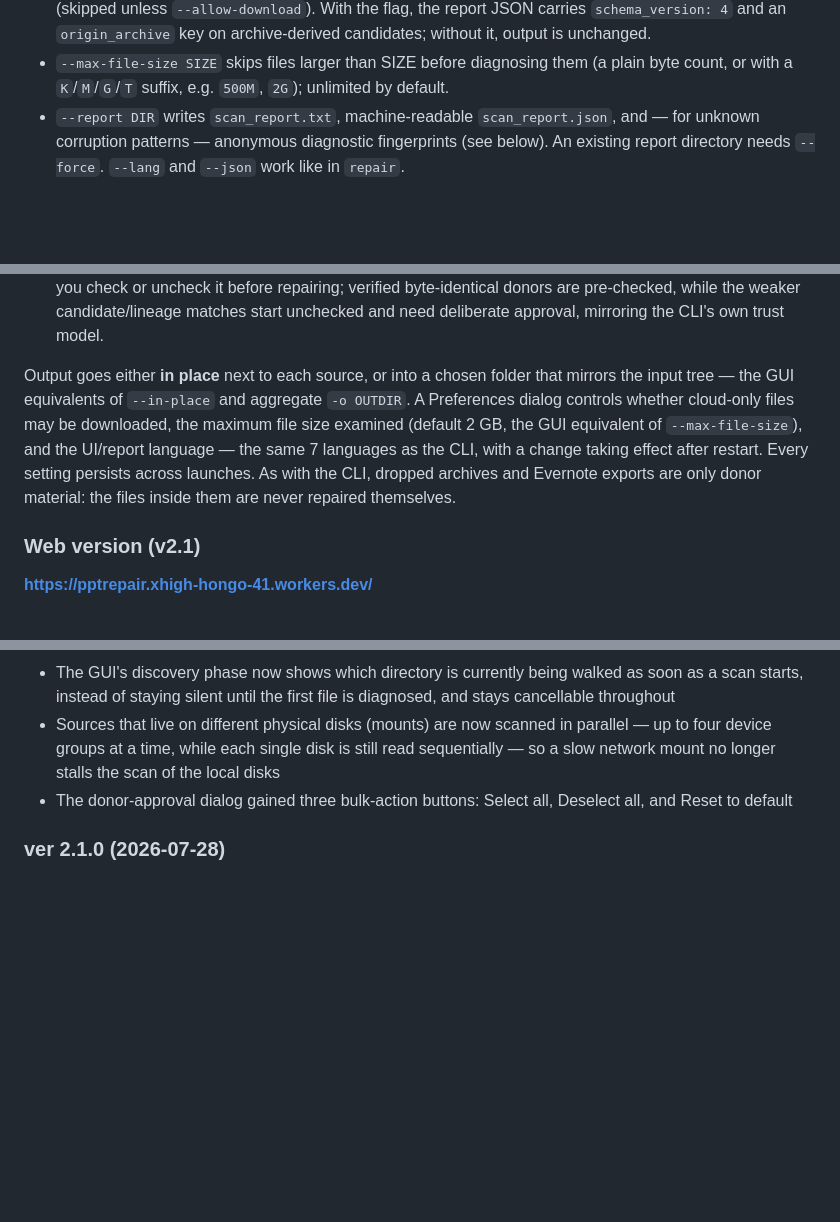
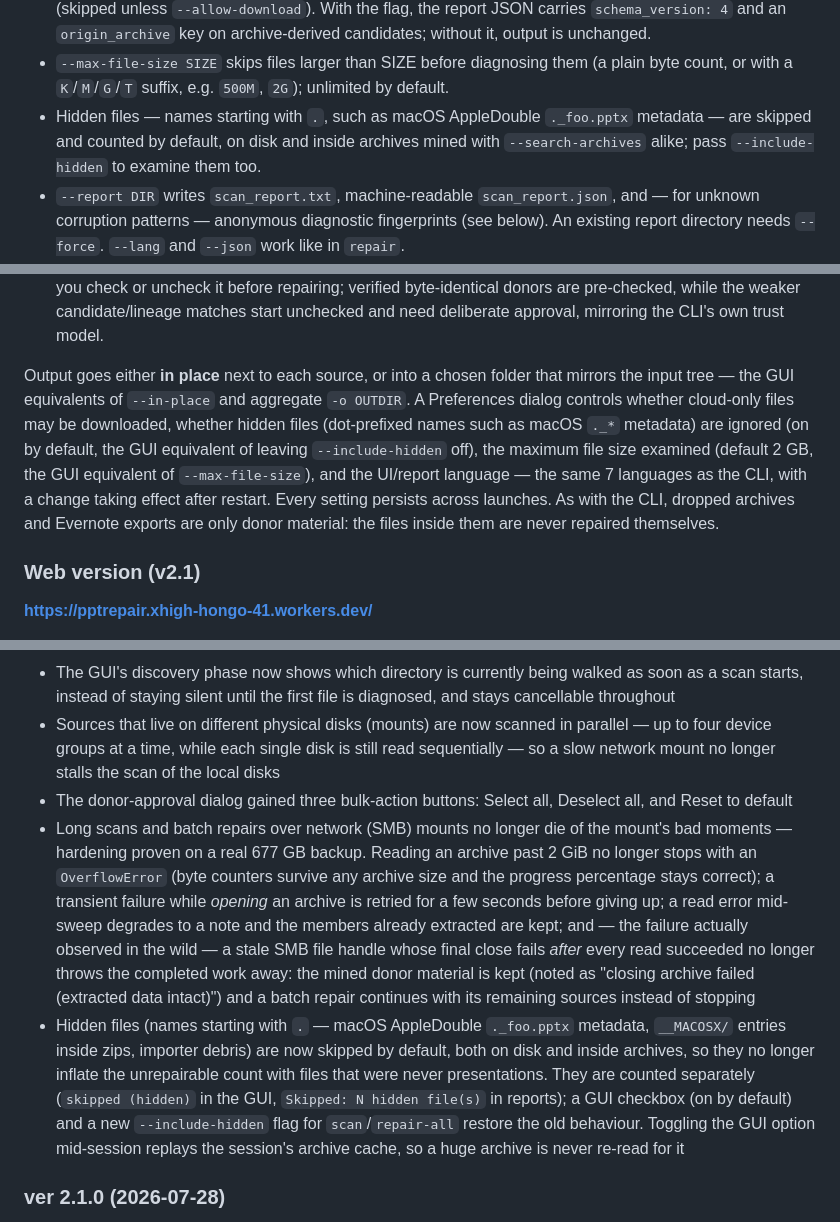
Before and after one commit to xhighhongo41/PPTrepair, a Markdown page: README.md, 3 parts joined by grey strips. Rendered like a GitHub page; blank space fills up the shorter version.

```diff
--- a/README.md
+++ b/README.md
@@ -150,6 +150,7 @@ Useful to know:
 * Encrypted or legacy binary Office files (OLE compound documents) are recognized and reported as such rather than as corruption. Legacy `.ppt` and Office `~$` lock files are counted and skipped; symbolic links are ignored unless you pass `--follow-symlinks`.
 * **`--search-archives` also mines backup archives — and Evernote exports — for restore material.** Zip archives, tar archives (`.zip`, `.tar`, `.tar.gz`/`.tgz`, `.tar.bz2`/`.tbz2`, `.tar.xz`/`.txz`) and Evernote exports (`.enex`) found during the walk are opened and every `.pptx`/`.pptm` inside — a note's PowerPoint attachment, for an `.enex` export — is diagnosed; an intact twin or an older version of a corrupted file kept inside a backup then shows up among the restore/lineage/merge candidates, labelled `backup.zip::inner/deck.pptx`. Archived files are donor material only: they are never repaired, never counted as scanned or corrupted, and members are extracted one at a time to a temporary directory that is removed afterwards (tar archives and `.enex` exports are read in a single streaming pass, however many members/attachments they hold). Cloud-only archives follow the same rule as cloud-only PowerPoint files (skipped unless `--allow-download`). With the flag, the report JSON carries `schema_version: 4` and an `origin_archive` key on archive-derived candidates; without it, output is unchanged.
 * `--max-file-size SIZE` skips files larger than SIZE before diagnosing them (a plain byte count, or with a `K`/`M`/`G`/`T` suffix, e.g. `500M`, `2G`); unlimited by default.
+* Hidden files — names starting with `.`, such as macOS AppleDouble `._foo.pptx` metadata — are skipped and counted by default, on disk and inside archives mined with `--search-archives` alike; pass `--include-hidden` to examine them too.
 * `--report DIR` writes `scan_report.txt`, machine-readable `scan_report.json`, and — for unknown corruption patterns — anonymous diagnostic fingerprints (see below). An existing report directory needs `--force`. `--lang` and `--json` work like in `repair`.
 * Exit codes: `0` — everything examined is intact, `1` — corruption found, `2` — some paths could not be examined.
 
@@ -245,7 +247,7 @@ Drop files, folders (scanned recursively for `.pptx`/`.pptm`), backup archives o
 * **Single-file** repairs each corrupted file from its own bytes only, like `repair`/`repair-all`.
 * **Multi-source** merges in donor material mined from other copies and from any dropped backup archives or Evernote exports, like `merge` — a donor-approval dialog shows the evidence for every candidate and lets you check or uncheck it before repairing; verified byte-identical donors are pre-checked, while the weaker candidate/lineage matches start unchecked and need deliberate approval, mirroring the CLI's own trust model.
 
-Output goes either **in place** next to each source, or into a chosen folder that mirrors the input tree — the GUI equivalents of `--in-place` and aggregate `-o OUTDIR`. A Preferences dialog controls whether cloud-only files may be downloaded, the maximum file size examined (default 2 GB, the GUI equivalent of `--max-file-size`), and the UI/report language — the same 7 languages as the CLI, with a change taking effect after restart. Every setting persists across launches. As with the CLI, dropped archives and Evernote exports are only donor material: the files inside them are never repaired themselves.
+Output goes either **in place** next to each source, or into a chosen folder that mirrors the input tree — the GUI equivalents of `--in-place` and aggregate `-o OUTDIR`. A Preferences dialog controls whether cloud-only files may be downloaded, whether hidden files (dot-prefixed names such as macOS `._*` metadata) are ignored (on by default, the GUI equivalent of leaving `--include-hidden` off), the maximum file size examined (default 2 GB, the GUI equivalent of `--max-file-size`), and the UI/report language — the same 7 languages as the CLI, with a change taking effect after restart. Every setting persists across launches. As with the CLI, dropped archives and Evernote exports are only donor material: the files inside them are never repaired themselves.
 
 ### Web version (v2.1)
 
@@ -277,6 +279,8 @@ $ python tools/serve_webapp.py      # serves http://127.0.0.1:8760 with producti
 - The GUI's discovery phase now shows which directory is currently being walked as soon as a scan starts, instead of staying silent until the first file is diagnosed, and stays cancellable throughout
 - Sources that live on different physical disks (mounts) are now scanned in parallel — up to four device groups at a time, while each single disk is still read sequentially — so a slow network mount no longer stalls the scan of the local disks
 - The donor-approval dialog gained three bulk-action buttons: Select all, Deselect all, and Reset to default
+- Long scans and batch repairs over network (SMB) mounts no longer die of the mount's bad moments — hardening proven on a real 677 GB backup. Reading an archive past 2 GiB no longer stops with an `OverflowError` (byte counters survive any archive size and the progress percentage stays correct); a transient failure while *opening* an archive is retried for a few seconds before giving up; a read error mid-sweep degrades to a note and the members already extracted are kept; and — the failure actually observed in the wild — a stale SMB file handle whose final close fails *after* every read succeeded no longer throws the completed work away: the mined donor material is kept (noted as "closing archive failed (extracted data intact)") and a batch repair continues with its remaining sources instead of stopping
+- Hidden files (names starting with `.` — macOS AppleDouble `._foo.pptx` metadata, `__MACOSX/` entries inside zips, importer debris) are now skipped by default, both on disk and inside archives, so they no longer inflate the unrepairable count with files that were never presentations. They are counted separately (`skipped (hidden)` in the GUI, `Skipped: N hidden file(s)` in reports); a GUI checkbox (on by default) and a new `--include-hidden` flag for `scan`/`repair-all` restore the old behaviour. Toggling the GUI option mid-session replays the session's archive cache, so a huge archive is never re-read for it
 
 ### ver 2.1.0 (2026-07-28)
 - New web version at https://pptrepair.xhigh-hongo-41.workers.dev/ — the same repair engine compiled to WebAssembly (Pyodide, pinned and self-hosted) running entirely in the browser. Files are never uploaded; a strict Content-Security-Policy (`default-src 'none'`) enforces that the page cannot talk to any other host. Drag & drop with sequential processing, per-file reports, `.salvaged.zip` download for partial rescues, 200 MB/file limit, 7-language UI with browser-language auto-detection
```
Also changed, not shown: other parts of README.md (+2 -1 lines), README_ja.md (+6 -2 lines).
